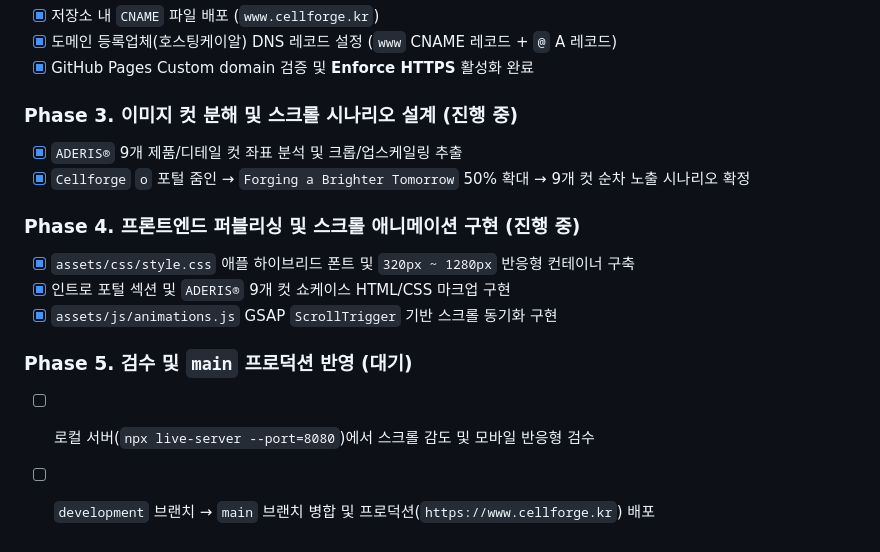
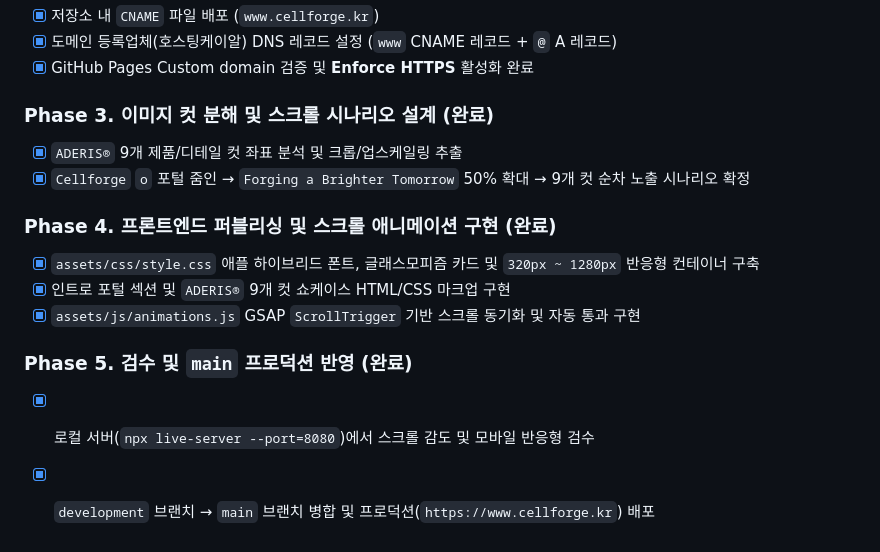
Before and after one commit to infocellforge-boop/www.cellforge.kr, a Markdown page: docs/PLAN.md, the part around the change. Rendered like a GitHub page.

Commit message:
docs: mark all phases complete for production release

```diff
--- a/docs/PLAN.md
+++ b/docs/PLAN.md
@@ -127,15 +127,15 @@
 - [x] 도메인 등록업체(호스팅케이알) DNS 레코드 설정 (`www` CNAME 레코드 + `@` A 레코드)
 - [x] GitHub Pages Custom domain 검증 및 **Enforce HTTPS** 활성화 완료
 
-### Phase 3. 이미지 컷 분해 및 스크롤 시나리오 설계 (진행 중)
+### Phase 3. 이미지 컷 분해 및 스크롤 시나리오 설계 (완료)
 - [x] `ADERIS®` 9개 제품/디테일 컷 좌표 분석 및 크롭/업스케일링 추출
 - [x] `Cellforge` `o` 포털 줌인 → `Forging a Brighter Tomorrow` 50% 확대 → 9개 컷 순차 노출 시나리오 확정
 
-### Phase 4. 프론트엔드 퍼블리싱 및 스크롤 애니메이션 구현 (진행 중)
-- [x] `assets/css/style.css` 애플 하이브리드 폰트 및 `320px ~ 1280px` 반응형 컨테이너 구축
+### Phase 4. 프론트엔드 퍼블리싱 및 스크롤 애니메이션 구현 (완료)
+- [x] `assets/css/style.css` 애플 하이브리드 폰트, 글래스모피즘 카드 및 `320px ~ 1280px` 반응형 컨테이너 구축
 - [x] 인트로 포털 섹션 및 `ADERIS®` 9개 컷 쇼케이스 HTML/CSS 마크업 구현
-- [x] `assets/js/animations.js` GSAP `ScrollTrigger` 기반 스크롤 동기화 구현
+- [x] `assets/js/animations.js` GSAP `ScrollTrigger` 기반 스크롤 동기화 및 자동 통과 구현
 
-### Phase 5. 검수 및 `main` 프로덕션 반영 (대기)
-- [ ] 로컬 서버(`npx live-server --port=8080`)에서 스크롤 감도 및 모바일 반응형 검수
-- [ ] `development` 브랜치 → `main` 브랜치 병합 및 프로덕션(`https://www.cellforge.kr`) 배포
+### Phase 5. 검수 및 `main` 프로덕션 반영 (완료)
+- [x] 로컬 서버(`npx live-server --port=8080`)에서 스크롤 감도 및 모바일 반응형 검수
+- [x] `development` 브랜치 → `main` 브랜치 병합 및 프로덕션(`https://www.cellforge.kr`) 배포
```
